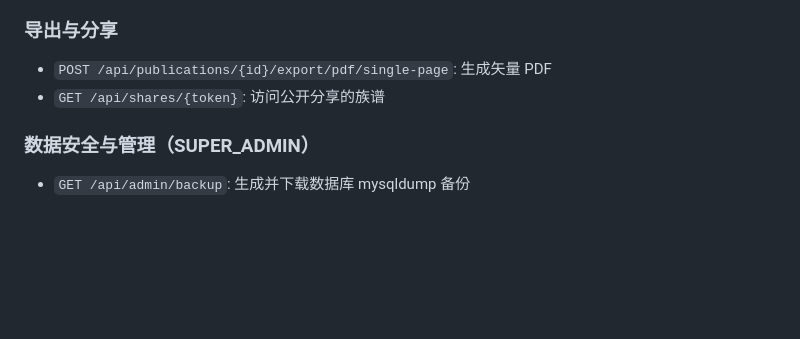
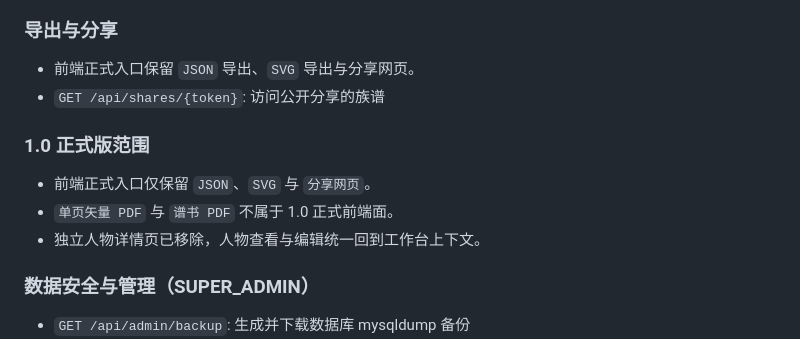
Before and after one commit to qinyan104/guiyuan, a Markdown page: docs/OPERATIONS_GUIDE.md, the part around the change. GitHub-like rendering; blank space fills up the shorter version.

```diff
--- a/docs/OPERATIONS_GUIDE.md
+++ b/docs/OPERATIONS_GUIDE.md
@@ -31,8 +31,13 @@ npm run dev
 - `POST /api/publications/{id}/access/{personId}/merge`: 执行物理分支合并（BFS 子树克隆，支持回退全量）
 
 ### 导出与分享
-- `POST /api/publications/{id}/export/pdf/single-page`: 生成矢量 PDF
+- 前端正式入口保留 `JSON` 导出、`SVG` 导出与分享网页。
 - `GET /api/shares/{token}`: 访问公开分享的族谱
+
+### 1.0 正式版范围
+- 前端正式入口仅保留 `JSON`、`SVG` 与 `分享网页`。
+- `单页矢量 PDF` 与 `谱书 PDF` 不属于 1.0 正式前端面。
+- 独立人物详情页已移除，人物查看与编辑统一回到工作台上下文。
 
 ### 数据安全与管理（SUPER_ADMIN）
 - `GET /api/admin/backup`: 生成并下载数据库 mysqldump 备份
```
Also changed, not shown: README.md (+10 -5 lines).
